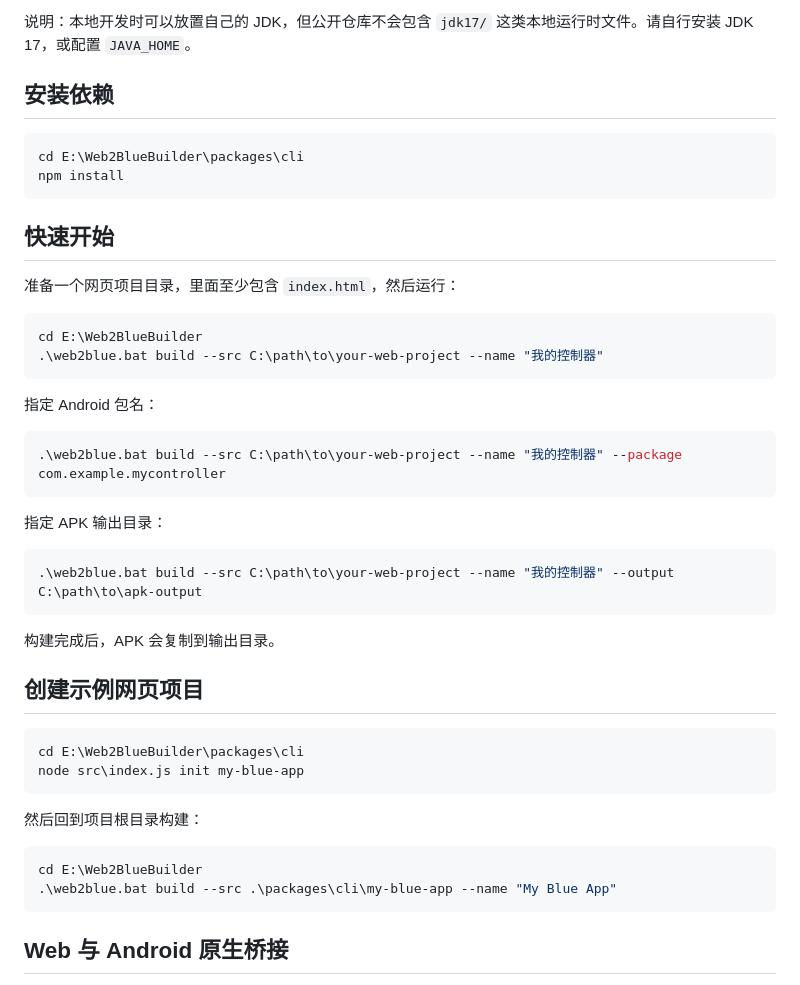
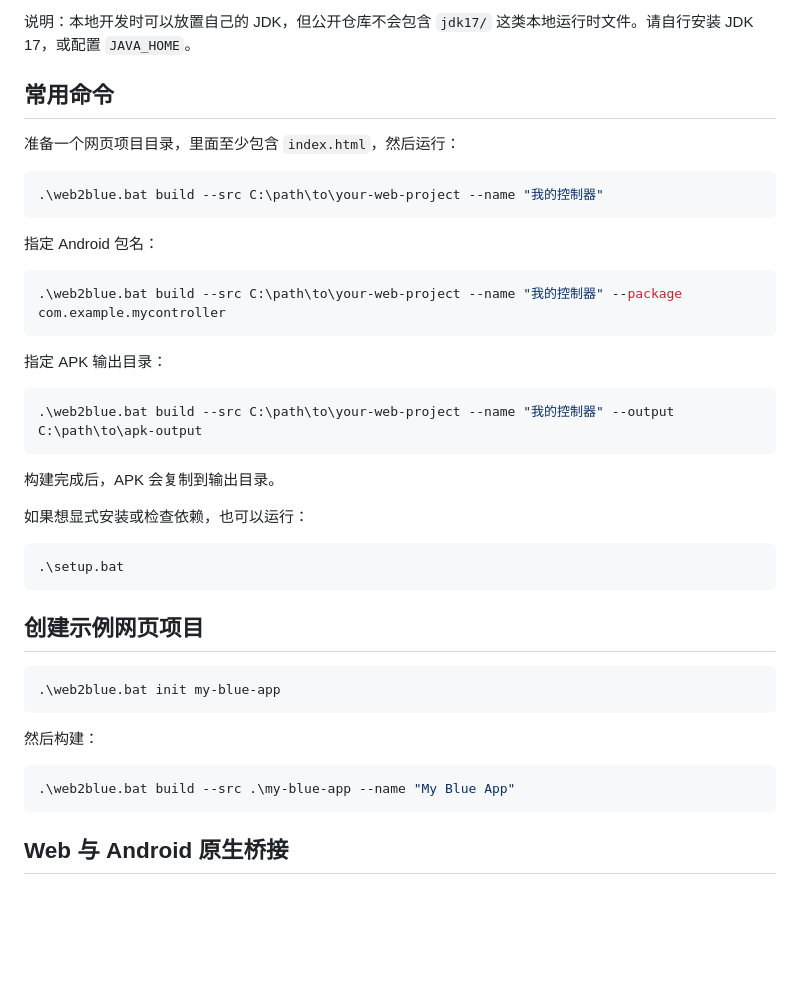
Before and after one commit to zwisgod/Web2BlueBuilder, a Markdown page: README.md, the part around one of its changes. Drawn GitHub-style; blank space fills up the shorter version.

````diff
--- a/README.md
+++ b/README.md
@@ -68,19 +101,11 @@ Web2BlueBuilder/
 
 说明：本地开发时可以放置自己的 JDK，但公开仓库不会包含 `jdk17/` 这类本地运行时文件。请自行安装 JDK 17，或配置 `JAVA_HOME`。
 
-## 安装依赖
-
-```powershell
-cd E:\Web2BlueBuilder\packages\cli
-npm install
-```
-
-## 快速开始
+## 常用命令
 
 准备一个网页项目目录，里面至少包含 `index.html`，然后运行：
 
 ```powershell
-cd E:\Web2BlueBuilder
 .\web2blue.bat build --src C:\path\to\your-web-project --name "我的控制器"
 ```
 
@@ -98,18 +123,22 @@ cd E:\Web2BlueBuilder
 
 构建完成后，APK 会复制到输出目录。
 
+如果想显式安装或检查依赖，也可以运行：
+
+```powershell
+.\setup.bat
+```
+
 ## 创建示例网页项目
 
 ```powershell
-cd E:\Web2BlueBuilder\packages\cli
-node src\index.js init my-blue-app
+.\web2blue.bat init my-blue-app
 ```
 
-然后回到项目根目录构建：
+然后构建：
 
 ```powershell
-cd E:\Web2BlueBuilder
-.\web2blue.bat build --src .\packages\cli\my-blue-app --name "My Blue App"
+.\web2blue.bat build --src .\my-blue-app --name "My Blue App"
 ```
 
 ## Web 与 Android 原生桥接
````
Also changed, not shown: other parts of README.md (+33 -0 lines).
